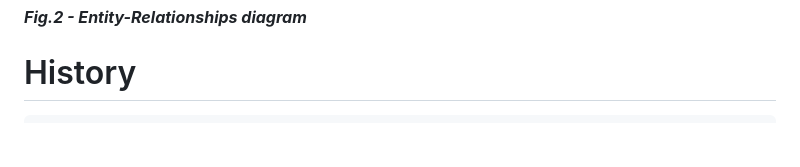
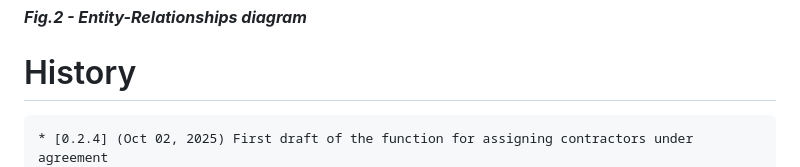
Before and after one commit to gbetorre/convenzioni, a Markdown page: README.md, the part around the change. Rendered like a GitHub page; blank space fills up the shorter version.

````diff
--- a/README.md
+++ b/README.md
@@ -65,6 +65,7 @@ When will be ready, I will release, package or tag
 # History
 
 ```
+* [0.2.4] (Oct 02, 2025) First draft of the function for assigning contractors under agreement
 * [0.2.3] (Oct 01, 2025) Implemented dynamic subset of agreements based on user membership
 * [0.2.2] (Sep 30, 2025) Implemented dynamic generation of dropdown lists
 * [0.2.1] (Sep 29, 2025) Presentation improvements
````
Also changed, not shown: README.it.md (+1 -0 lines).
